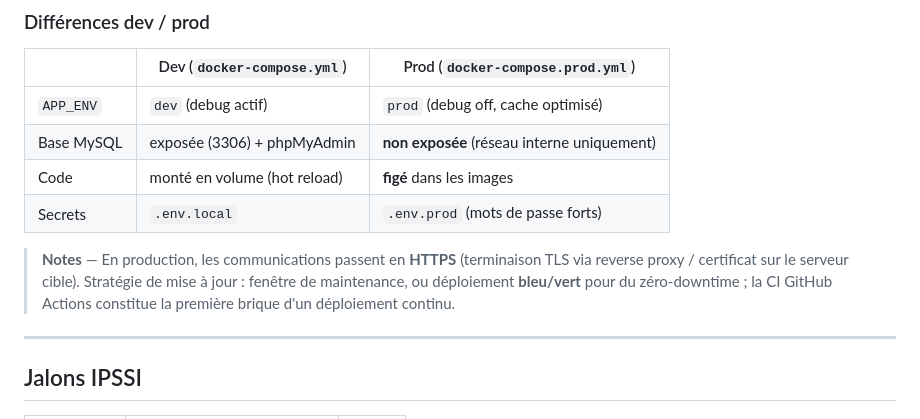
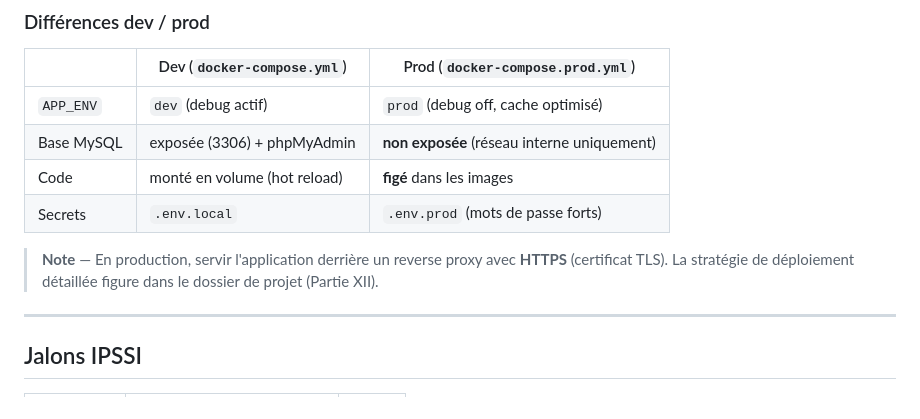
Before and after one commit to dillon816/Noexcuses, a Markdown page: README.md, the part around the change. GitHub-like rendering.

Commit message:
docs: keep the README production note concise
Trim the deployment note to a short practical HTTPS reminder; the full
deployment strategy is documented in the project report.

```diff
--- a/README.md
+++ b/README.md
@@ -188,7 +188,7 @@ Les migrations s'appliquent automatiquement au redémarrage ; une courte fenêtr
 | Code | monté en volume (hot reload) | **figé** dans les images |
 | Secrets | `.env.local` | `.env.prod` (mots de passe forts) |
 
-> **Notes** — En production, les communications passent en **HTTPS** (terminaison TLS via reverse proxy / certificat sur le serveur cible). Stratégie de mise à jour : fenêtre de maintenance, ou déploiement **bleu/vert** pour du zéro-downtime ; la CI GitHub Actions constitue la première brique d'un déploiement continu.
+> **Note** — En production, servir l'application derrière un reverse proxy avec **HTTPS** (certificat TLS). La stratégie de déploiement détaillée figure dans le dossier de projet (Partie XII).
 
 ---
 
```
